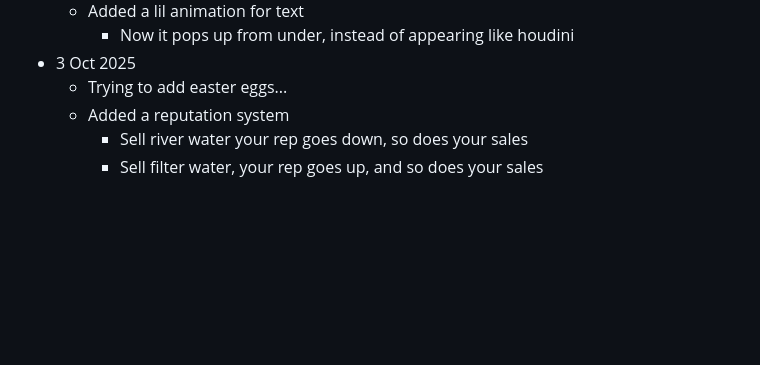
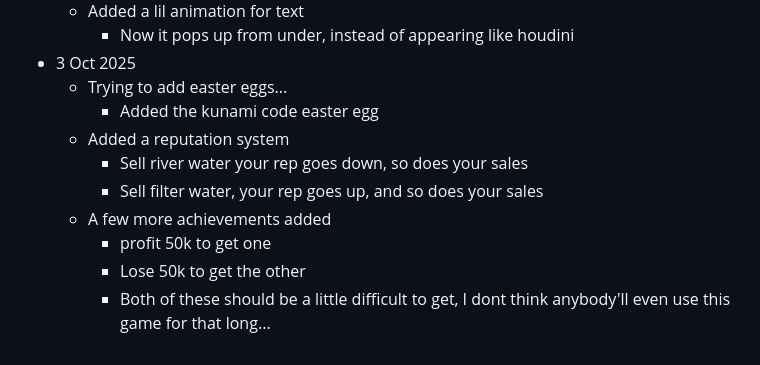
Before and after one commit to ChefYeshpal/webapp-coin_collector_tycoon, a Markdown page: README.md, the part around the change. Drawn GitHub-style; blank space fills up the shorter version.

```diff
--- a/README.md
+++ b/README.md
@@ -56,6 +56,11 @@ Also, this is kinda based off of a text-based game which I played when I was you
         - Now it pops up from under, instead of appearing like houdini
 - 3 Oct 2025
     - Trying to add easter eggs...
+        - Added the kunami code easter egg
     - Added a reputation system
         - Sell river water your rep goes down, so does your sales
         - Sell filter water, your rep goes up, and so does your sales
+    - A few more achievements added
+        - profit 50k to get one
+        - Lose 50k to get the other
+        - Both of these should be a little difficult to get, I dont think anybody'll even use this game for that long...
```
